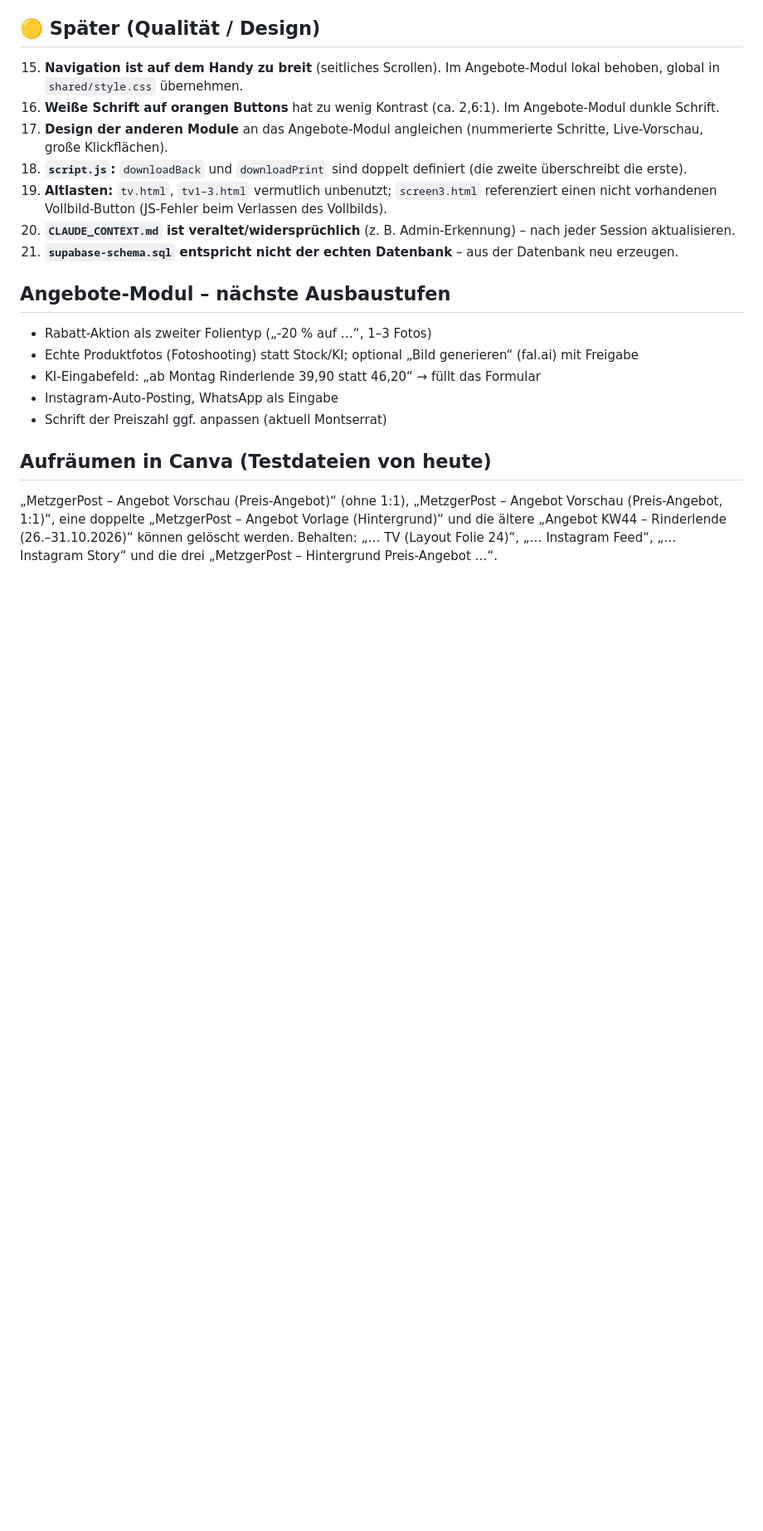
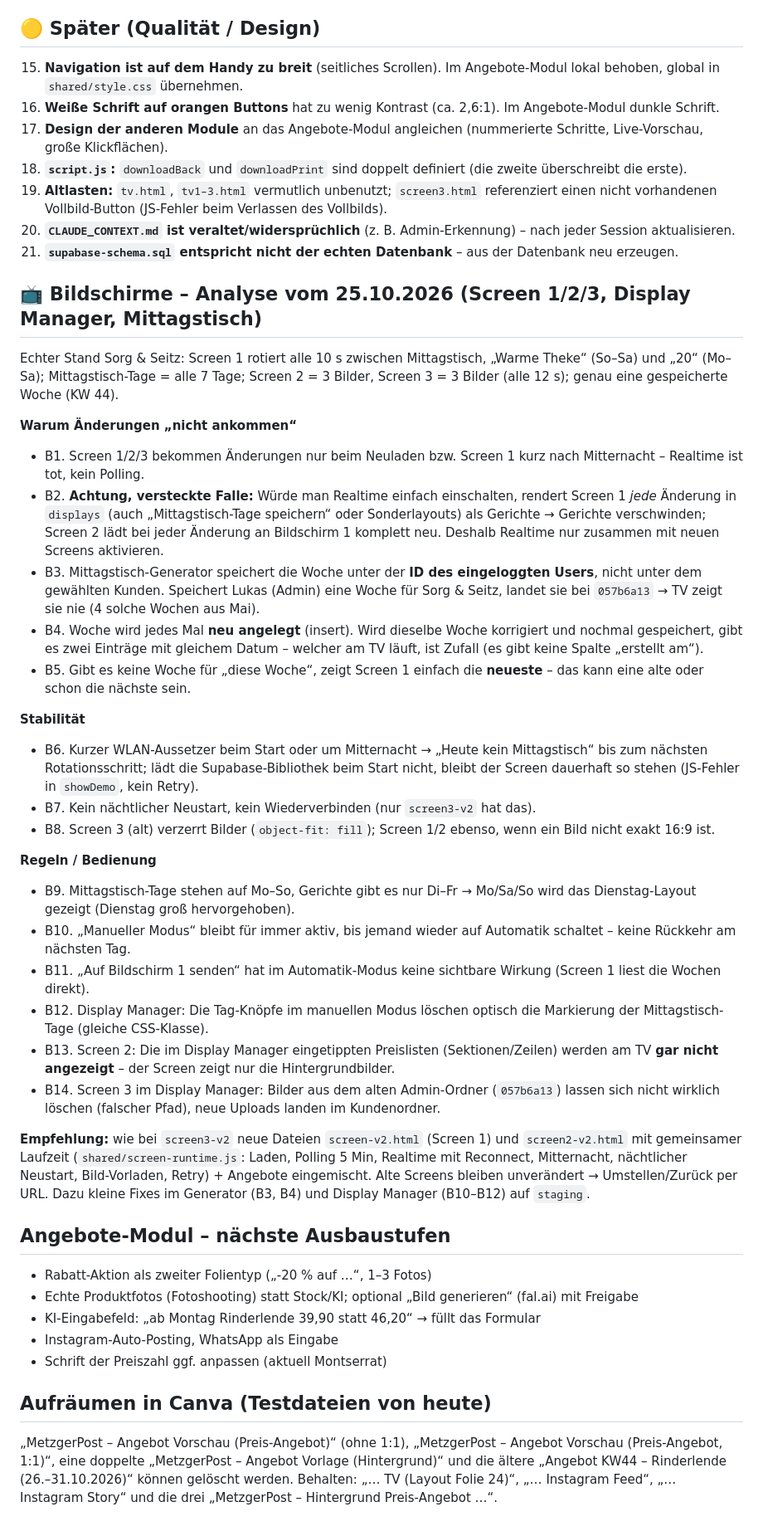
Before and after one commit to b3productionsofficial/Metzgerpost, a Markdown page: docs/VERBESSERUNGEN.md, the part around the change. Shown at 83% size. GitHub-like rendering; blank space fills up the shorter version.

Commit message:
Doku: Analyse Bildschirme (Screen 1/2/3, Display Manager, Mittagstisch)
Co-Authored-By: Claude Opus 5.5 <noreply@anthropic.com>
Claude-Session: https://claude.ai/code/session_01LtyoATEaL9bri1V1wDF7N2

```diff
--- a/docs/VERBESSERUNGEN.md
+++ b/docs/VERBESSERUNGEN.md
@@ -53,6 +53,44 @@ Nichts davon wurde an der Live-App verändert – das sind Empfehlungen.
 20. **`CLAUDE_CONTEXT.md` ist veraltet/widersprüchlich** (z. B. Admin-Erkennung) – nach jeder Session aktualisieren.
 21. **`supabase-schema.sql` entspricht nicht der echten Datenbank** – aus der Datenbank neu erzeugen.
 
+## 📺 Bildschirme – Analyse vom 25.10.2026 (Screen 1/2/3, Display Manager, Mittagstisch)
+
+Echter Stand Sorg & Seitz: Screen 1 rotiert alle 10 s zwischen Mittagstisch, „Warme Theke“ (So–Sa) und „20“ (Mo–Sa);
+Mittagstisch-Tage = alle 7 Tage; Screen 2 = 3 Bilder, Screen 3 = 3 Bilder (alle 12 s); genau eine gespeicherte Woche (KW 44).
+
+**Warum Änderungen „nicht ankommen“**
+- B1. Screen 1/2/3 bekommen Änderungen nur beim Neuladen bzw. Screen 1 kurz nach Mitternacht – Realtime ist tot, kein Polling.
+- B2. **Achtung, versteckte Falle:** Würde man Realtime einfach einschalten, rendert Screen 1 *jede* Änderung in `displays`
+  (auch „Mittagstisch-Tage speichern“ oder Sonderlayouts) als Gerichte → Gerichte verschwinden; Screen 2 lädt bei jeder
+  Änderung an Bildschirm 1 komplett neu. Deshalb Realtime nur zusammen mit neuen Screens aktivieren.
+- B3. Mittagstisch-Generator speichert die Woche unter der **ID des eingeloggten Users**, nicht unter dem gewählten Kunden.
+  Speichert Lukas (Admin) eine Woche für Sorg & Seitz, landet sie bei `057b6a13` → TV zeigt sie nie (4 solche Wochen aus Mai).
+- B4. Woche wird jedes Mal **neu angelegt** (insert). Wird dieselbe Woche korrigiert und nochmal gespeichert, gibt es zwei
+  Einträge mit gleichem Datum – welcher am TV läuft, ist Zufall (es gibt keine Spalte „erstellt am“).
+- B5. Gibt es keine Woche für „diese Woche“, zeigt Screen 1 einfach die **neueste** – das kann eine alte oder schon die nächste sein.
+
+**Stabilität**
+- B6. Kurzer WLAN-Aussetzer beim Start oder um Mitternacht → „Heute kein Mittagstisch“ bis zum nächsten Rotationsschritt;
+  lädt die Supabase-Bibliothek beim Start nicht, bleibt der Screen dauerhaft so stehen (JS-Fehler in `showDemo`, kein Retry).
+- B7. Kein nächtlicher Neustart, kein Wiederverbinden (nur `screen3-v2` hat das).
+- B8. Screen 3 (alt) verzerrt Bilder (`object-fit: fill`); Screen 1/2 ebenso, wenn ein Bild nicht exakt 16:9 ist.
+
+**Regeln / Bedienung**
+- B9. Mittagstisch-Tage stehen auf Mo–So, Gerichte gibt es nur Di–Fr → Mo/Sa/So wird das Dienstag-Layout gezeigt
+  (Dienstag groß hervorgehoben).
+- B10. „Manueller Modus“ bleibt für immer aktiv, bis jemand wieder auf Automatik schaltet – keine Rückkehr am nächsten Tag.
+- B11. „Auf Bildschirm 1 senden“ hat im Automatik-Modus keine sichtbare Wirkung (Screen 1 liest die Wochen direkt).
+- B12. Display Manager: Die Tag-Knöpfe im manuellen Modus löschen optisch die Markierung der Mittagstisch-Tage (gleiche CSS-Klasse).
+- B13. Screen 2: Die im Display Manager eingetippten Preislisten (Sektionen/Zeilen) werden am TV **gar nicht angezeigt** –
+  der Screen zeigt nur die Hintergrundbilder.
+- B14. Screen 3 im Display Manager: Bilder aus dem alten Admin-Ordner (`057b6a13`) lassen sich nicht wirklich löschen
+  (falscher Pfad), neue Uploads landen im Kundenordner.
+
+**Empfehlung:** wie bei `screen3-v2` neue Dateien `screen-v2.html` (Screen 1) und `screen2-v2.html` mit gemeinsamer
+Laufzeit (`shared/screen-runtime.js`: Laden, Polling 5 Min, Realtime mit Reconnect, Mitternacht, nächtlicher Neustart,
+Bild-Vorladen, Retry) + Angebote eingemischt. Alte Screens bleiben unverändert → Umstellen/Zurück per URL.
+Dazu kleine Fixes im Generator (B3, B4) und Display Manager (B10–B12) auf `staging`.
+
 ## Angebote-Modul – nächste Ausbaustufen
 
 - Rabatt-Aktion als zweiter Folientyp („-20 % auf …“, 1–3 Fotos)
```
